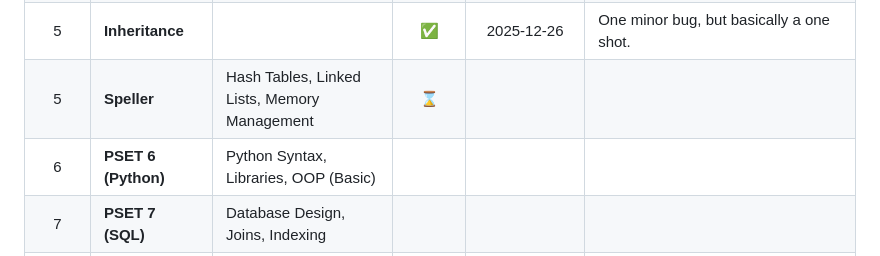
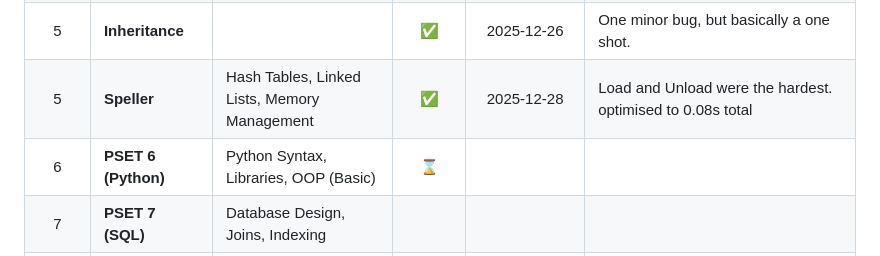
Before and after one commit to Daniel-Burbridge-Developer/cs50x-2025, a Markdown page: ReadME.md, the part around the change. Drawn GitHub-style.

Commit message:
Free from C!

```diff
--- a/ReadME.md
+++ b/ReadME.md
@@ -35,8 +35,8 @@ This project is being completed, on my dedicated development server via SSH & no
 |  4   | **Filter - More**   | Pointers, Memory Allocation (Advanced), File I/O |   ✅   |   2025-12-23    | Running through the calculations for EDGE was hard, and definitely took some step-by-step thinking. |
 |  4   | **Recover**         | File Pointers, Block-level I/O, Data Recovery    |   ✅   |   2025-12-25    | I did not understand the 0xff code (hexadecimal) code at all. but I've learnt it now!               |
 |  5   | **Inheritance**     |                                                  |   ✅   |   2025-12-26    | One minor bug, but basically a one shot.                                                            |
-|  5   | **Speller**         | Hash Tables, Linked Lists, Memory Management     |   ⌛   |                 |                                                                                                     |
-|  6   | **PSET 6 (Python)** | Python Syntax, Libraries, OOP (Basic)            |        |                 |                                                                                                     |
+|  5   | **Speller**         | Hash Tables, Linked Lists, Memory Management     |   ✅   |   2025-12-28    | Load and Unload were the hardest. optimised to 0.08s total                                          |
+|  6   | **PSET 6 (Python)** | Python Syntax, Libraries, OOP (Basic)            |   ⌛   |                 |                                                                                                     |
 |  7   | **PSET 7 (SQL)**    | Database Design, Joins, Indexing                 |        |                 |                                                                                                     |
 |  8   | **PSET 8 (Web)**    | HTML, CSS, JavaScript, DOM Manipulation          |        |                 |                                                                                                     |
 |  9   | **PSET 9 (Flask)**  | Web Development, MVC Pattern, Backend Logic      |        |                 |                                                                                                     |
```
